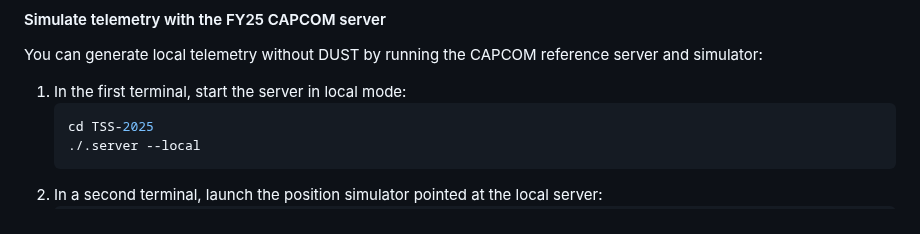
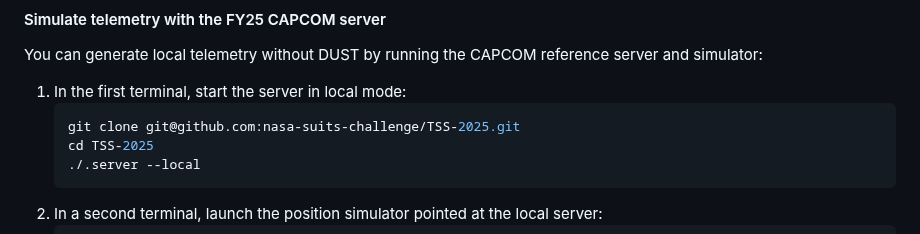
Before and after one commit to nasa-suits-challenge/suits-2026, a Markdown page: README.md, the part around the change. GitHub-like rendering.

Commit message:
Add instructions to clone TSS-2025 repository

````diff
--- a/README.md
+++ b/README.md
@@ -144,6 +144,7 @@ You can generate local telemetry without DUST by running the CAPCOM reference se
 
 1. In the first terminal, start the server in local mode:
    ```bash
+   git clone git@github.com:nasa-suits-challenge/TSS-2025.git
    cd TSS-2025
    ./.server --local
    ```
````
